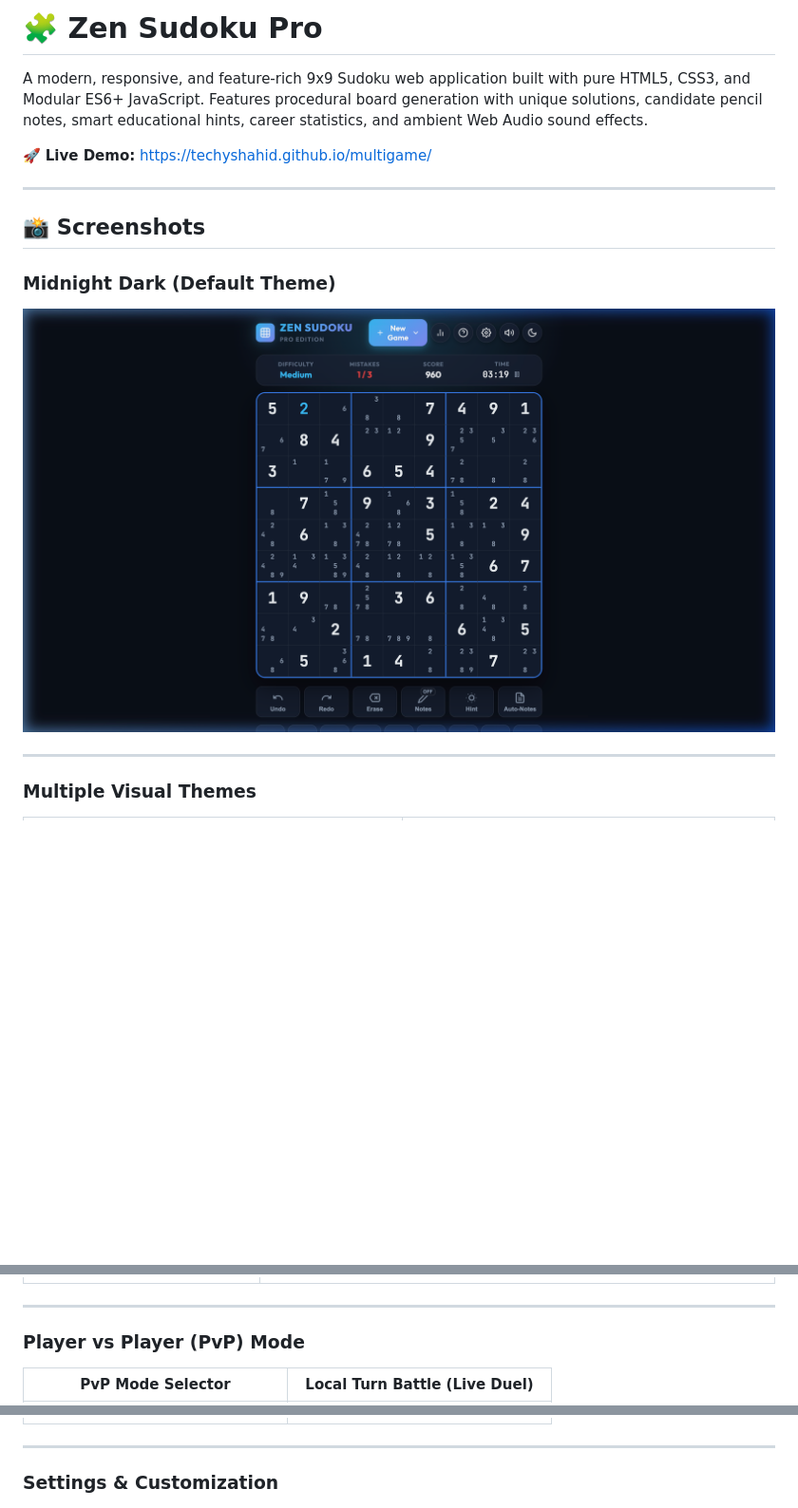
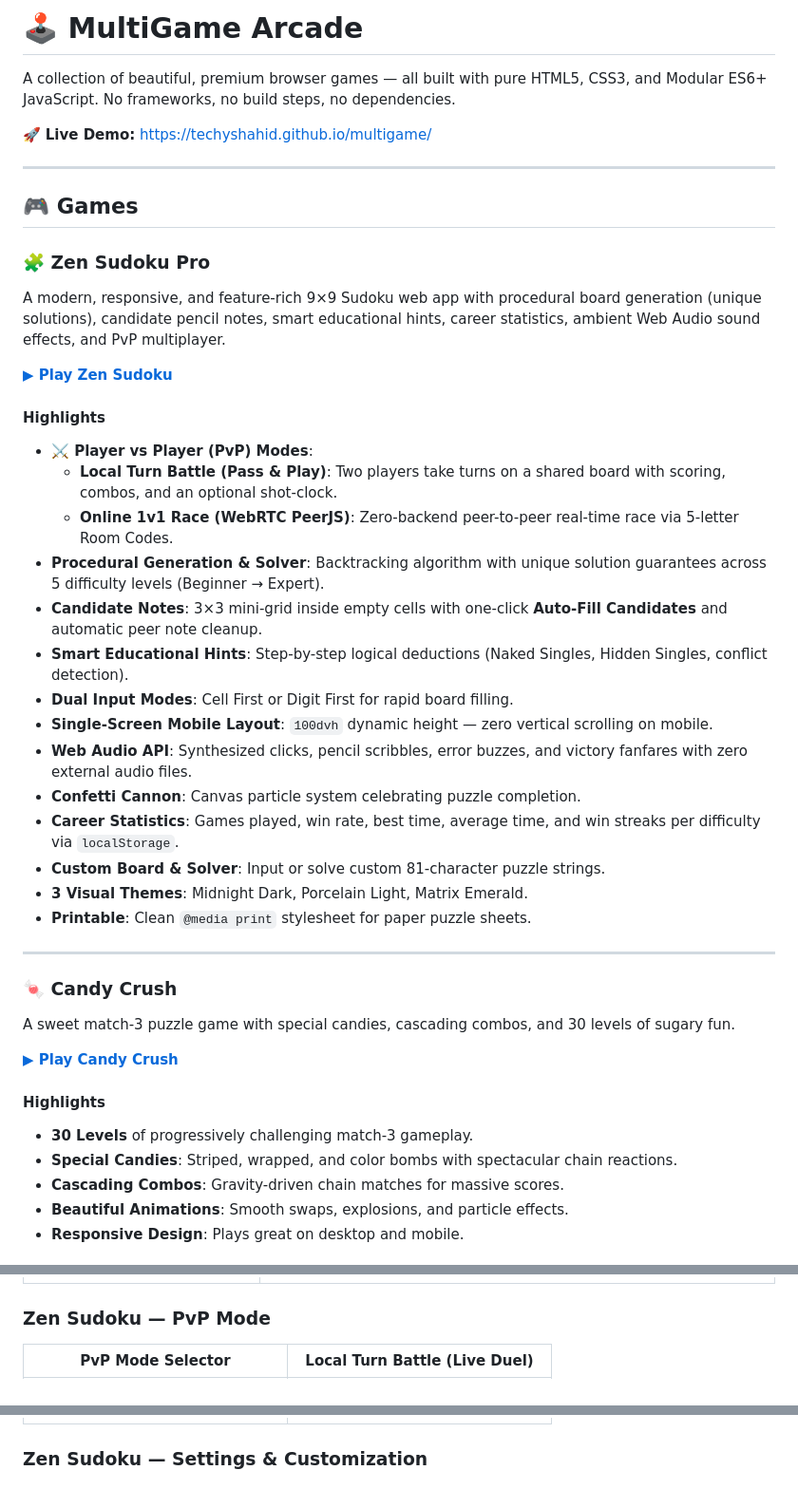
Before and after one commit to TechyShahid/multigame, a Markdown page: README.md, 3 parts joined by grey strips. Shown at 95% size. Drawn GitHub-style; blank space fills up the shorter version.

Commit message:
docs: rebrand README to MultiGame Arcade and add Candy Crush project details

```diff
--- a/README.md
+++ b/README.md
@@ -1,16 +1,49 @@
-# 🧩 Zen Sudoku Pro
+# 🕹️ MultiGame Arcade
 
-A modern, responsive, and feature-rich 9x9 Sudoku web application built with pure HTML5, CSS3, and Modular ES6+ JavaScript. Features procedural board generation with unique solutions, candidate pencil notes, smart educational hints, career statistics, and ambient Web Audio sound effects.
+A collection of beautiful, premium browser games — all built with pure HTML5, CSS3, and Modular ES6+ JavaScript. No frameworks, no build steps, no dependencies.
 
 🚀 **Live Demo:** [https://techyshahid.github.io/multigame/](https://techyshahid.github.io/multigame/)
 
 ---
 
-## 📸 Screenshots
+## 🎮 Games
 
-### Midnight Dark (Default Theme)
-![Zen Sudoku Desktop Dark Theme](screenshots/desktop-dark.png)
+### 🧩 Zen Sudoku Pro
+
+A modern, responsive, and feature-rich 9×9 Sudoku web app with procedural board generation (unique solutions), candidate pencil notes, smart educational hints, career statistics, ambient Web Audio sound effects, and PvP multiplayer.
+
+**[▶ Play Zen Sudoku](https://techyshahid.github.io/multigame/sudoku/)**
+
+#### Highlights
+
+- **⚔️ Player vs Player (PvP) Modes**:
+  - **Local Turn Battle (Pass & Play)**: Two players take turns on a shared board with scoring, combos, and an optional shot-clock.
+  - **Online 1v1 Race (WebRTC PeerJS)**: Zero-backend peer-to-peer real-time race via 5-letter Room Codes.
+- **Procedural Generation & Solver**: Backtracking algorithm with unique solution guarantees across 5 difficulty levels (Beginner → Expert).
+- **Candidate Notes**: 3×3 mini-grid inside empty cells with one-click **Auto-Fill Candidates** and automatic peer note cleanup.
+- **Smart Educational Hints**: Step-by-step logical deductions (Naked Singles, Hidden Singles, conflict detection).
+- **Dual Input Modes**: Cell First or Digit First for rapid board filling.
+- **Single-Screen Mobile Layout**: `100dvh` dynamic height — zero vertical scrolling on mobile.
+- **Web Audio API**: Synthesized clicks, pencil scribbles, error buzzes, and victory fanfares with zero external audio files.
+- **Confetti Cannon**: Canvas particle system celebrating puzzle completion.
+- **Career Statistics**: Games played, win rate, best time, average time, and win streaks per difficulty via `localStorage`.
+- **Custom Board & Solver**: Input or solve custom 81-character puzzle strings.
+- **3 Visual Themes**: Midnight Dark, Porcelain Light, Matrix Emerald.
+- **Printable**: Clean `@media print` stylesheet for paper puzzle sheets.
 
 ---
 
-### Multiple Visual Themes
+### 🍬 Candy Crush
+
+A sweet match-3 puzzle game with special candies, cascading combos, and 30 levels of sugary fun.
+
+**[▶ Play Candy Crush](https://techyshahid.github.io/multigame/candy-crush/)**
+
+#### Highlights
+
+- **30 Levels** of progressively challenging match-3 gameplay.
+- **Special Candies**: Striped, wrapped, and color bombs with spectacular chain reactions.
+- **Cascading Combos**: Gravity-driven chain matches for massive scores.
+- **Beautiful Animations**: Smooth swaps, explosions, and particle effects.
+- **Responsive Design**: Plays great on desktop and mobile.
+
@@ -25,16 +64,12 @@ A modern, responsive, and feature-rich 9x9 Sudoku web application built with pur
 | :---: | :---: |
 | ![Mobile Layout (390x844)](screenshots/mobile-layout.png) | ![Career Statistics Modal](screenshots/career-stats.png) |
 
----
-
-### Player vs Player (PvP) Mode
+### Zen Sudoku — PvP Mode
 | PvP Mode Selector | Local Turn Battle (Live Duel) |
 | :---: | :---: |
 | ![PvP Mode Selector](screenshots/pvp-mode-selector.png) | ![Local Turn Battle Duel](screenshots/pvp-local-battle.png) |
 
----
-
-### Settings & Customization
+### Zen Sudoku — Settings & Customization
 ![Settings Modal](screenshots/settings-modal.png)
 
 ---
```
Also changed, not shown: other parts of README.md (+37 -29 lines).
